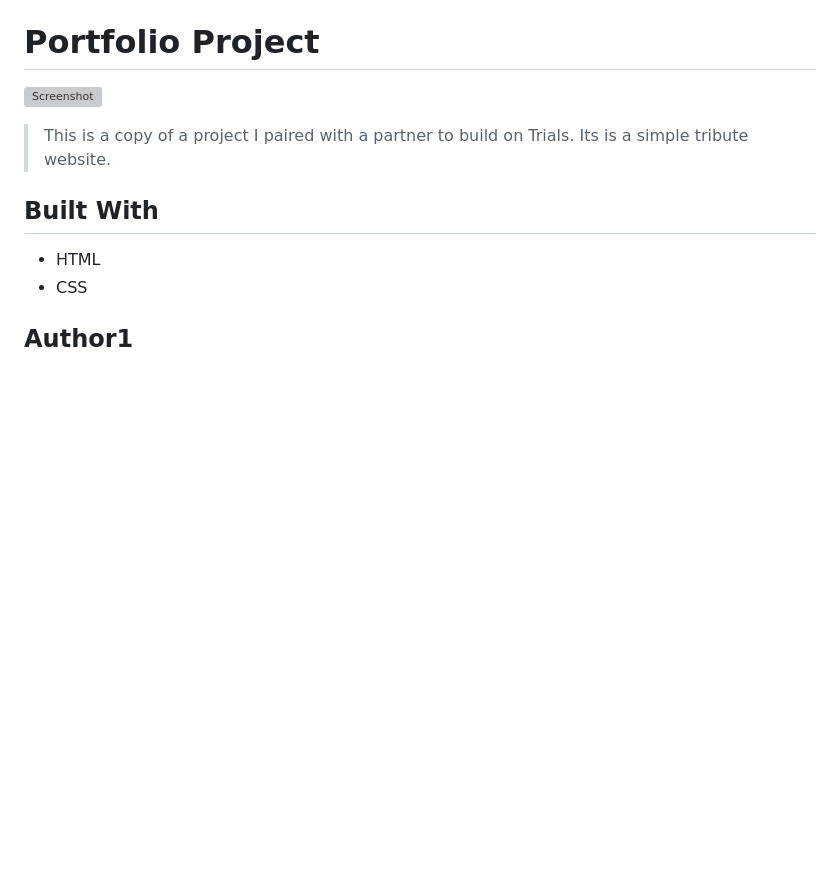
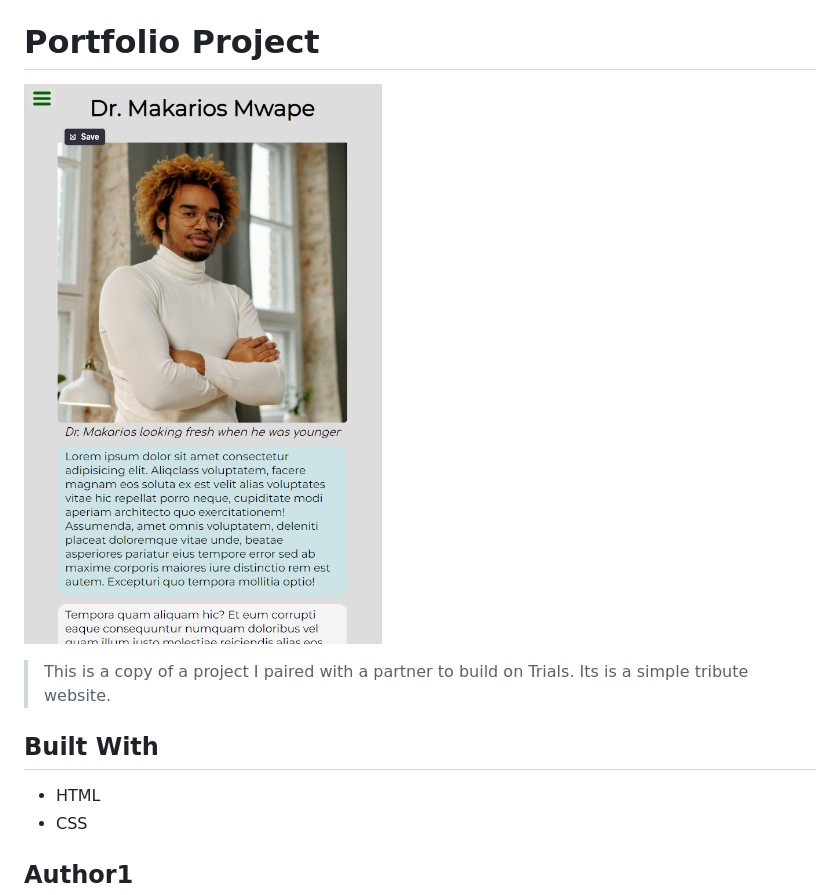
Before and after one commit to killy10o10/review-past-project, a Markdown page: README.MD, the part around the change. GitHub-like rendering; pictures changed too: tribute-page.png (added); blank space fills up the shorter version; grey boxes are pictures that could not be loaded.

Commit message:
fixed linter errors, added a screnshot to README file

```diff
--- a/README.MD
+++ b/README.MD
@@ -2,7 +2,7 @@
 
 # Portfolio Project
 
-![Screenshot](projects-about-section.png)
+![Screenshot](tribute-page.png)
 
 > This is a copy of a project I paired with a partner to build on Trials. Its is a simple tribute website.
 
```
Also changed, not shown: 2 other files.
